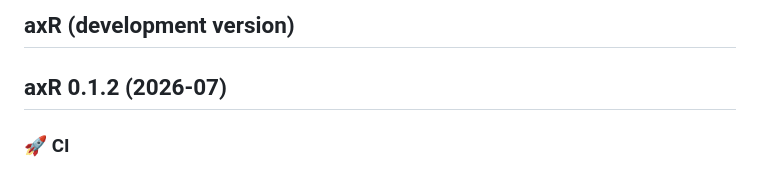
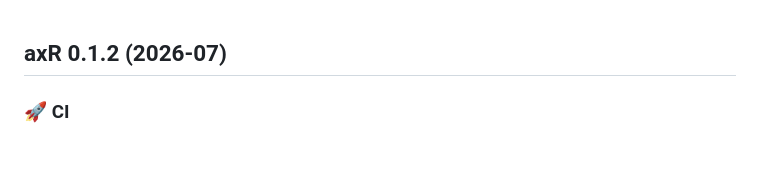
Before and after one commit to circadia-bio/axR, a Markdown page: NEWS.md, the part around the change. GitHub-like rendering.

Commit message:
📚 docs: remove empty dev-version NEWS.md placeholder
Was sitting directly above the 0.1.2 header with nothing under it,
which is exactly what tripped up grep -m1 '^## ' in the release
script last time.

```diff
--- a/NEWS.md
+++ b/NEWS.md
@@ -1,5 +1,3 @@
-## axR (development version)
-
 ## axR 0.1.2  (2026-07)
 
 ### 🚀 CI
```
